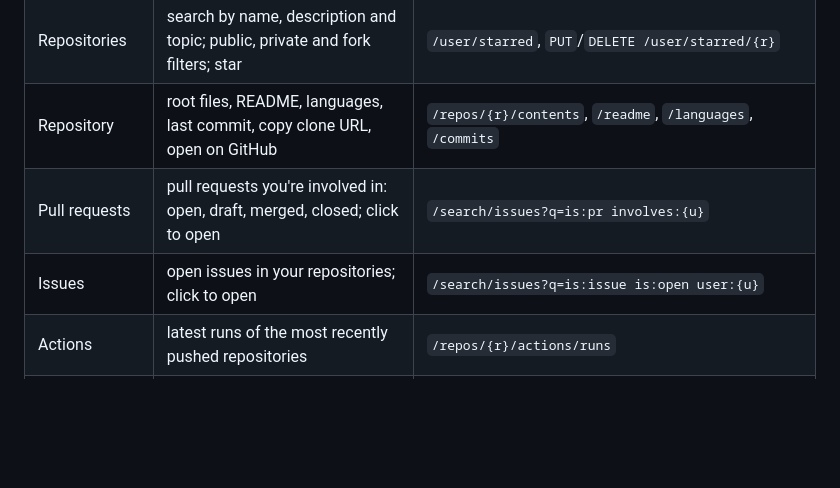
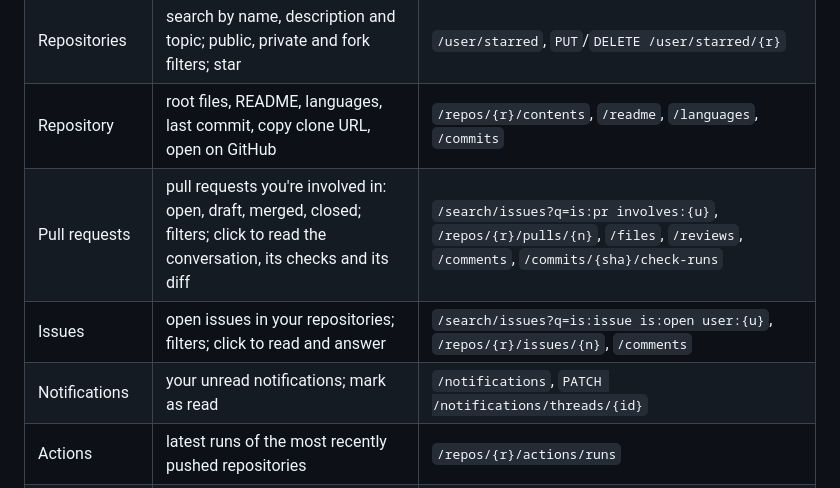
Before and after one commit to FrancescoDiBella/repohub, a Markdown page: README.md, the part around one of its changes. GitHub-like rendering; blank space fills up the shorter version.

```diff
--- a/README.md
+++ b/README.md
@@ -482,8 +500,9 @@ GitHub Enterprise.
 | Overview | totals, commits over the last 26 weeks, recent repositories, open pull requests | `/user` or `/users/{u}`, `/user/repos` or `/users/{u}/repos`, `/search/issues`, `/repos/{r}/stats/participation` |
 | Repositories | search by name, description and topic; public, private and fork filters; star | `/user/starred`, `PUT`/`DELETE /user/starred/{r}` |
 | Repository | root files, README, languages, last commit, copy clone URL, open on GitHub | `/repos/{r}/contents`, `/readme`, `/languages`, `/commits` |
-| Pull requests | pull requests you're involved in: open, draft, merged, closed; click to open | `/search/issues?q=is:pr involves:{u}` |
-| Issues | open issues in your repositories; click to open | `/search/issues?q=is:issue is:open user:{u}` |
+| Pull requests | pull requests you're involved in: open, draft, merged, closed; filters; click to read the conversation, its checks and its diff | `/search/issues?q=is:pr involves:{u}`, `/repos/{r}/pulls/{n}`, `/files`, `/reviews`, `/comments`, `/commits/{sha}/check-runs` |
+| Issues | open issues in your repositories; filters; click to read and answer | `/search/issues?q=is:issue is:open user:{u}`, `/repos/{r}/issues/{n}`, `/comments` |
+| Notifications | your unread notifications; mark as read | `/notifications`, `PATCH /notifications/threads/{id}` |
 | Actions | latest runs of the most recently pushed repositories | `/repos/{r}/actions/runs` |
 | Repository → Notes | drawings per branch: create, open, draw, delete | `/repos/{r}/branches` (the drawings stay on your computer) |
 | Settings | connection status, the configuration in use (the token is never shown) and where notes are kept | — |
```
Also changed, not shown: other parts of README.md (+28 -8 lines), CHANGELOG.md (+3 -0 lines), CONTRIBUTING.md (+6 -0 lines), docs/changes.png (added), docs/mobile.png, docs/overview.png, docs/pull-diff.png (added), docs/repository.png, docs/themes.png (added), 2 other files.
